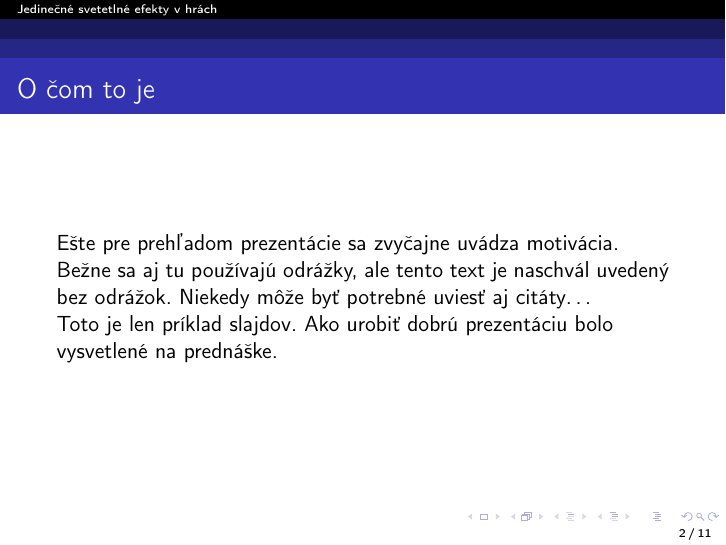
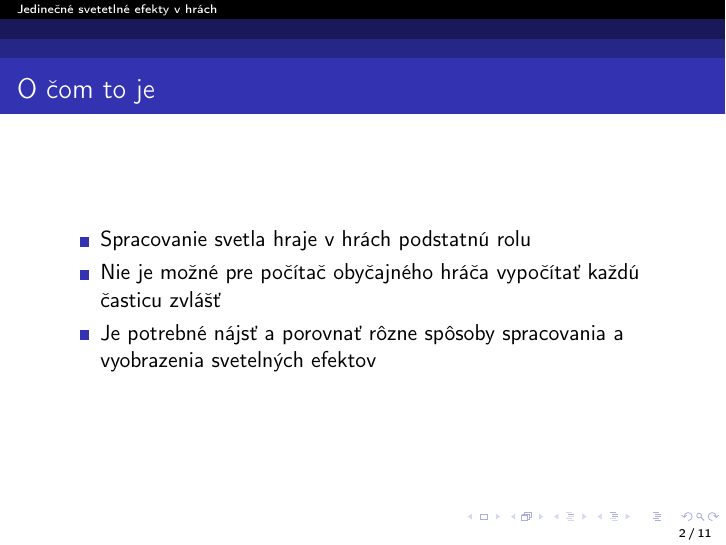
Before and after one commit to BranislavFech/clanok, LaTeX slides (prez.tex): page 2 of 11. Compiled offline with pdfLaTeX.

Commit message:
Pridal som úvod prezentácie

```diff
--- a/prez.tex
+++ b/prez.tex
@@ -77,11 +77,13 @@
 
 
 \begin{frame}[fragile=singleslide]\frametitle{O čom to je}
-Ešte pre prehľadom prezentácie sa zvyčajne uvádza motivácia.
 
-Bežne sa aj tu používajú odrážky, ale tento text je naschvál uvedený bez odrážok. Niekedy môže byť potrebné uviesť aj citáty\ldots{}
+\begin{itemize}
+\item Spracovanie svetla hraje v hrách podstatnú rolu
+\item Nie je možné pre počítač obyčajného hráča vypočítať každú časticu zvlášť
+\item Je potrebné nájsť a porovnať rôzne spôsoby spracovania a vyobrazenia svetelných efektov
+\end{itemize}
 
-Toto je len príklad slajdov. Ako urobiť dobrú prezentáciu bolo vysvetlené na prednáške.
 \end{frame}
 
 
```
